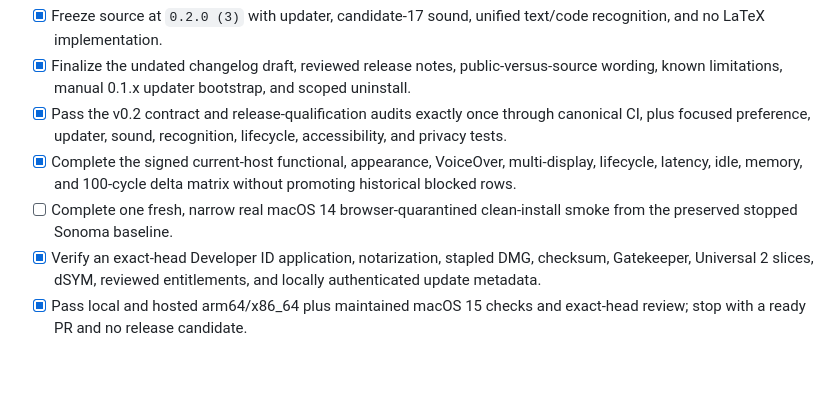
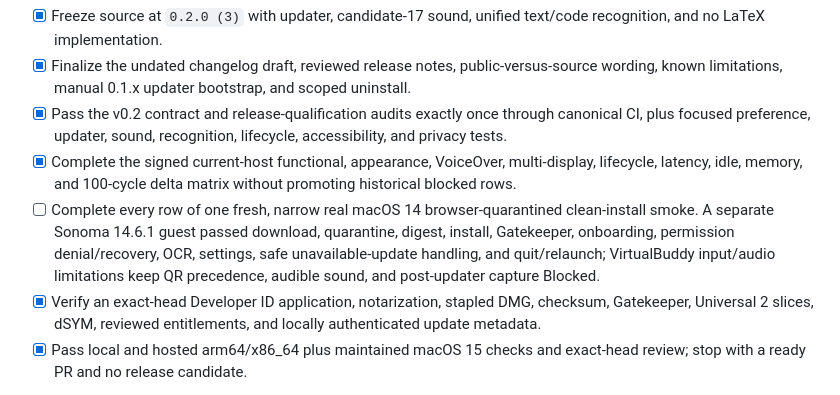
Before and after one commit to bennetthilberg/copylasso, a Markdown page: docs/release-checklist.md, the part around the change. Rendered like a GitHub page; blank space fills up the shorter version.

```diff
--- a/docs/release-checklist.md
+++ b/docs/release-checklist.md
@@ -161,7 +161,12 @@ inferred pass; see [`v0.2-release-qualification.md`](v0.2-release-qualification.
 - [x] Finalize the undated changelog draft, reviewed release notes, public-versus-source wording, known limitations, manual 0.1.x updater bootstrap, and scoped uninstall.
 - [x] Pass the v0.2 contract and release-qualification audits exactly once through canonical CI, plus focused preference, updater, sound, recognition, lifecycle, accessibility, and privacy tests.
 - [x] Complete the signed current-host functional, appearance, VoiceOver, multi-display, lifecycle, latency, idle, memory, and 100-cycle delta matrix without promoting historical blocked rows.
-- [ ] Complete one fresh, narrow real macOS 14 browser-quarantined clean-install smoke from the preserved stopped Sonoma baseline.
+- [ ] Complete every row of one fresh, narrow real macOS 14
+      browser-quarantined clean-install smoke. A separate Sonoma 14.6.1 guest
+      passed download, quarantine, digest, install, Gatekeeper, onboarding,
+      permission denial/recovery, OCR, settings, safe unavailable-update
+      handling, and quit/relaunch; VirtualBuddy input/audio limitations keep QR
+      precedence, audible sound, and post-updater capture Blocked.
 - [x] Verify an exact-head Developer ID application, notarization, stapled DMG, checksum, Gatekeeper, Universal 2 slices, dSYM, reviewed entitlements, and locally authenticated update metadata.
 - [x] Pass local and hosted arm64/x86_64 plus maintained macOS 15 checks and exact-head review; stop with a ready PR and no release candidate.
 
```
Also changed, not shown: docs/v0.2-release-qualification.md (+27 -7 lines).
